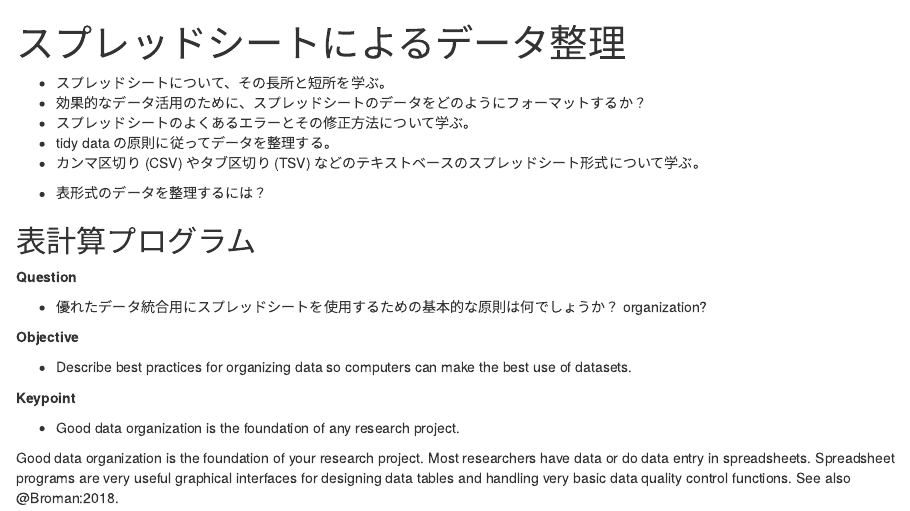
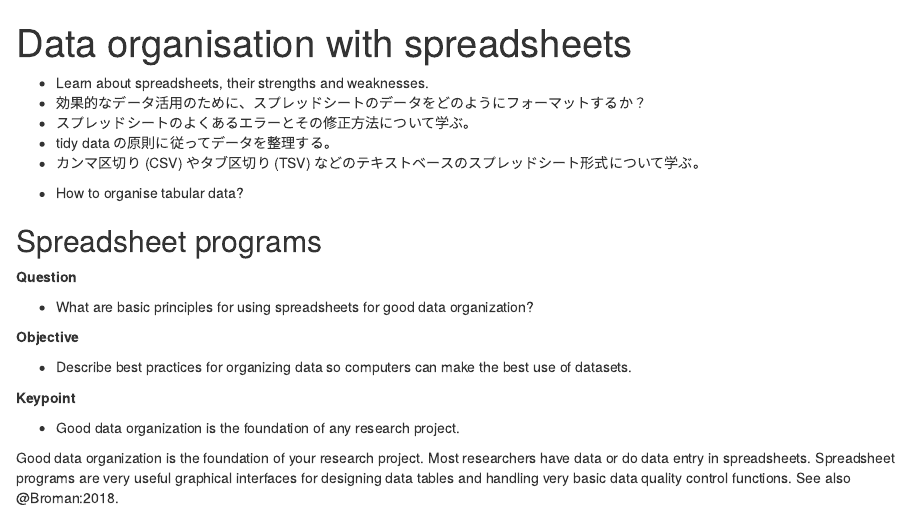
Before and after one commit to bioconductor-translations/bioc-intro-translation, an R Markdown document (ja/episodes/10-data-organisation.Rmd): the page in a window 1100 px wide, from its top. Rendered offline with R 4.5, knitr and Pandoc, with nearby package versions.

Commit message:
New translations 10-data-organisation.rmd (Japanese)

````diff
--- a/ja/episodes/10-data-organisation.Rmd
+++ b/ja/episodes/10-data-organisation.Rmd
@@ -1,6 +1,6 @@
 ---
 source: Rmd
-title: スプレッドシートによるデータ整理
+title: Data organisation with spreadsheets
 teaching: 30
 exercises: 30
 ---
@@ -8,9 +8,9 @@ exercises: 30
 ```{r, include=FALSE}
 ```
 
-::::::::::::::::::::::::::::::::::::::: 目的
+::::::::::::::::::::::::::::::::::::::: objectives
 
-- スプレッドシートについて、その長所と短所を学ぶ。
+- Learn about spreadsheets, their strengths and weaknesses.
 - 効果的なデータ活用のために、スプレッドシートのデータをどのようにフォーマットするか？
 - スプレッドシートのよくあるエラーとその修正方法について学ぶ。
 - tidy data の原則に従ってデータを整理する。
@@ -20,15 +20,15 @@ exercises: 30
 
 :::::::::::::::::::::::::::::::::::::::: questions
 
-- 表形式のデータを整理するには？
+- How to organise tabular data?
 
 ::::::::::::::::::::::::::::::::::::::::::::::::::
 
-## 表計算プログラム
+## Spreadsheet programs
 
 **Question**
 
-- 優れたデータ統合用にスプレッドシートを使用するための基本的な原則は何でしょうか？
+- What are basic principles for using spreadsheets for good data
   organization?
 
 **Objective**
````
